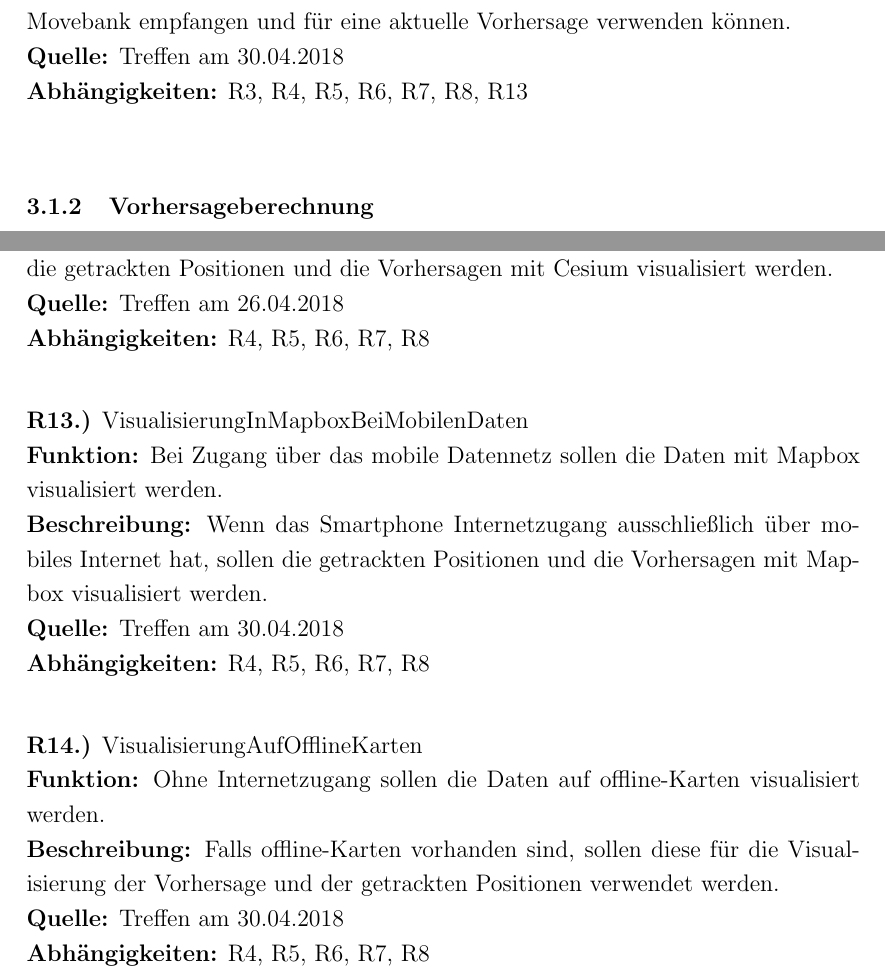
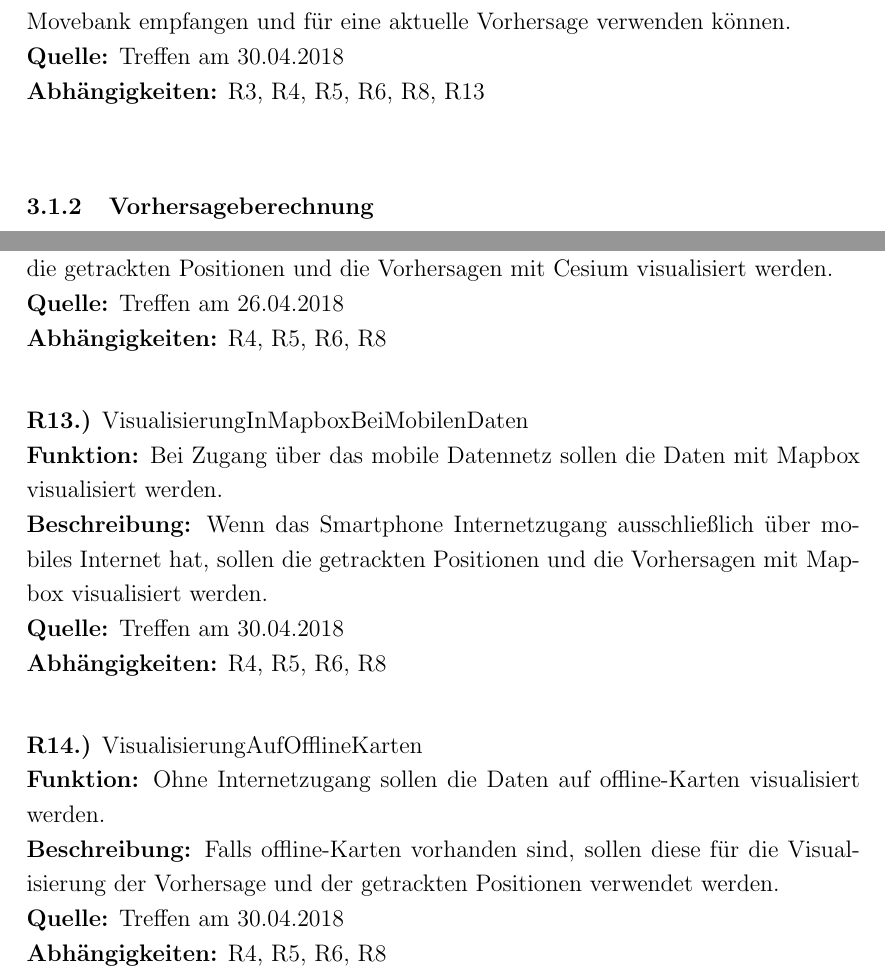
Before and after one commit to xnhp/swp-positionprediction, a LaTeX document (Dokumentation/SRS.tex): two parts of pages 10 and 12 of 23, joined at a grey line, cut so that both start at the same text. Compiled offline with pdfLaTeX.

Commit message:
removed dependencies on now inexistent requirement

```diff
--- a/Dokumentation/SRS.tex
+++ b/Dokumentation/SRS.tex
@@ -273,7 +273,7 @@ Die aktuelle Position von X wird mittels des GPS-Sensors seines Smartphones eben
 \textbf{Funktion:} Über mobile Daten soll die aktuelle Vorhersage aktualisiert werden können. \\
 \textbf{Beschreibung:} Die App soll auch über mobile Daten aktuelle Daten aus der Movebank empfangen und für eine aktuelle Vorhersage verwenden können. \\
 \textbf{Quelle:} Treffen am 30.04.2018 \\
-\textbf{Abhängigkeiten:} R3, R4, R5, R6, R7, R8, R13 \\
+\textbf{Abhängigkeiten:} R3, R4, R5, R6, R8, R13 \\
 
 \subsubsection{Vorhersageberechnung}
 
@@ -343,21 +343,21 @@ Die aktuelle Position von X wird mittels des GPS-Sensors seines Smartphones eben
 \textbf{Funktion:} Bei WLAN-Zugang sollen die Daten in Cesium visualisiert werden.\\
 \textbf{Beschreibung:} Wenn das Smartphone Internetzugang über WLAN hat, sollen die getrackten Positionen und die Vorhersagen mit Cesium visualisiert werden.\\
 \textbf{Quelle:} Treffen am 26.04.2018\\
-\textbf{Abhängigkeiten:} R4, R5, R6, R7, R8\\
+\textbf{Abhängigkeiten:} R4, R5, R6, R8\\
 
 
 \textbf{R13.)} VisualisierungInMapboxBeiMobilenDaten\\
 \textbf{Funktion:} Bei Zugang über das mobile Datennetz sollen die Daten mit Mapbox visualisiert werden.\\
 \textbf{Beschreibung:} Wenn das Smartphone Internetzugang ausschließlich über mobiles Internet hat, sollen die getrackten Positionen und die Vorhersagen mit Mapbox visualisiert werden.\\
 \textbf{Quelle:} Treffen am 30.04.2018\\
-\textbf{Abhängigkeiten:} R4, R5, R6, R7, R8\\
+\textbf{Abhängigkeiten:} R4, R5, R6, R8\\
 
 
 \textbf{R14.)} VisualisierungAufOfflineKarten\\
 \textbf{Funktion:} Ohne Internetzugang sollen die Daten auf offline-Karten visualisiert werden.\\
 \textbf{Beschreibung:} Falls offline-Karten vorhanden sind, sollen diese für die Visualisierung der Vorhersage und der getrackten Positionen verwendet werden. \\
 \textbf{Quelle:} Treffen am 30.04.2018\\
-\textbf{Abhängigkeiten:} R4, R5, R6, R7, R8\\
+\textbf{Abhängigkeiten:} R4, R5, R6, R8\\
 
 
 \subsubsection{Nutzerinteraktion}
```
